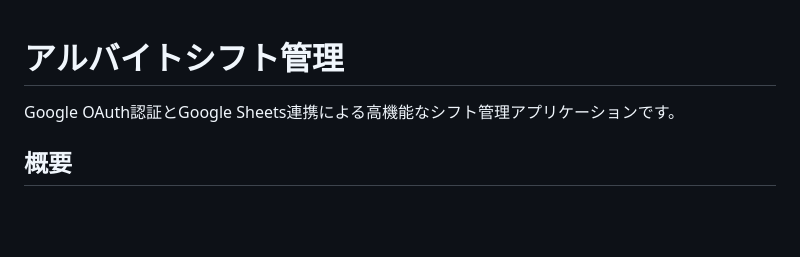
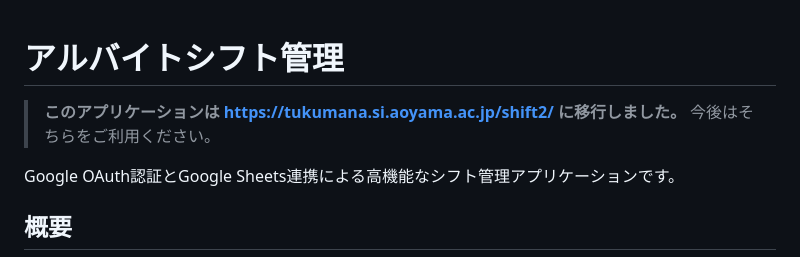
Before and after one commit to tukumanalab/shift, a Markdown page: README.md, the part around the change. GitHub-like rendering; blank space fills up the shorter version.

Commit message:
READMEの冒頭に新サイトへの移行案内を追加
Co-Authored-By: Claude Opus 4.6 <noreply@anthropic.com>

```diff
--- a/README.md
+++ b/README.md
@@ -1,4 +1,6 @@
 # アルバイトシフト管理
+
+> **このアプリケーションは [https://tukumana.si.aoyama.ac.jp/shift2/](https://tukumana.si.aoyama.ac.jp/shift2/) に移行しました。** 今後はそちらをご利用ください。
 
 Google OAuth認証とGoogle Sheets連携による高機能なシフト管理アプリケーションです。
 
```
